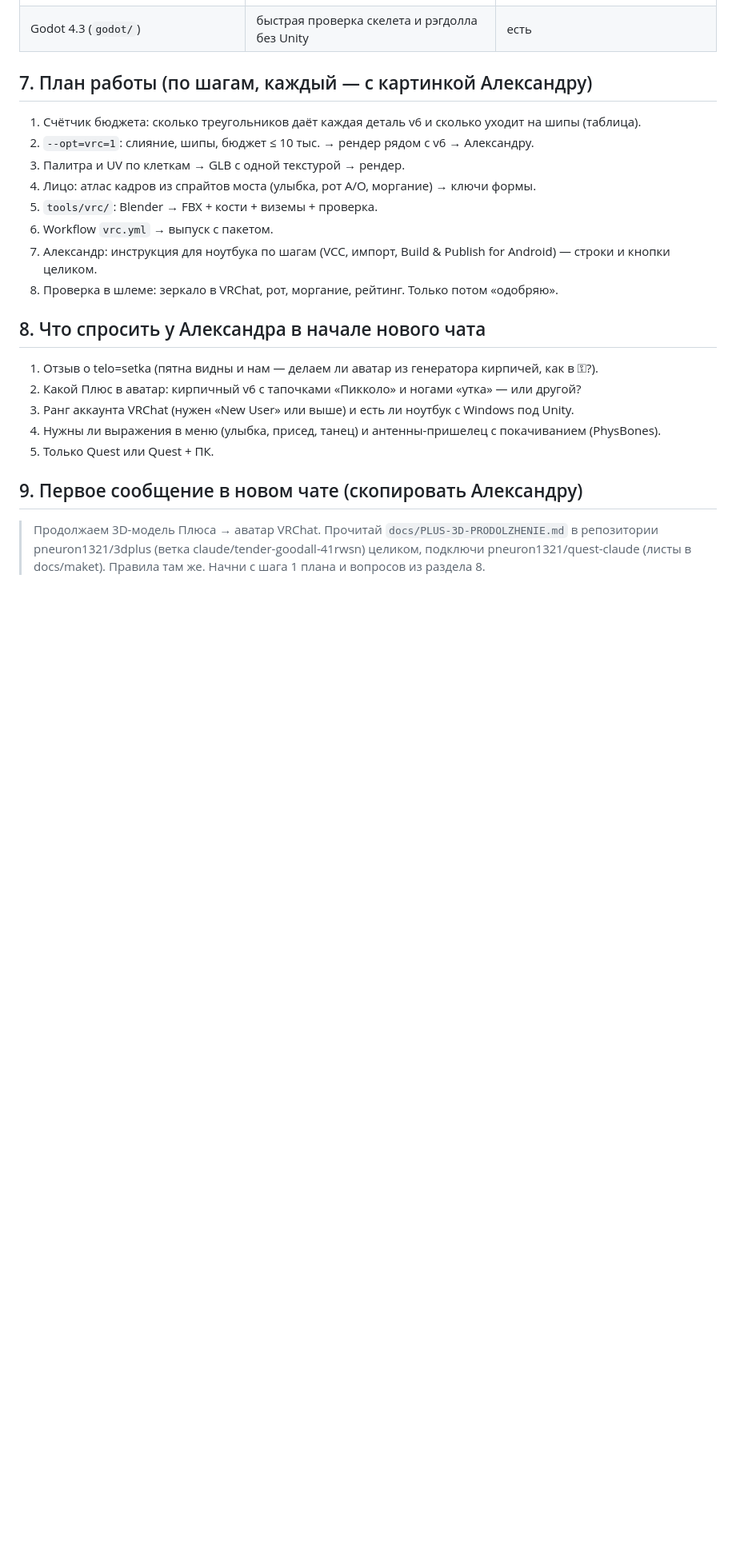
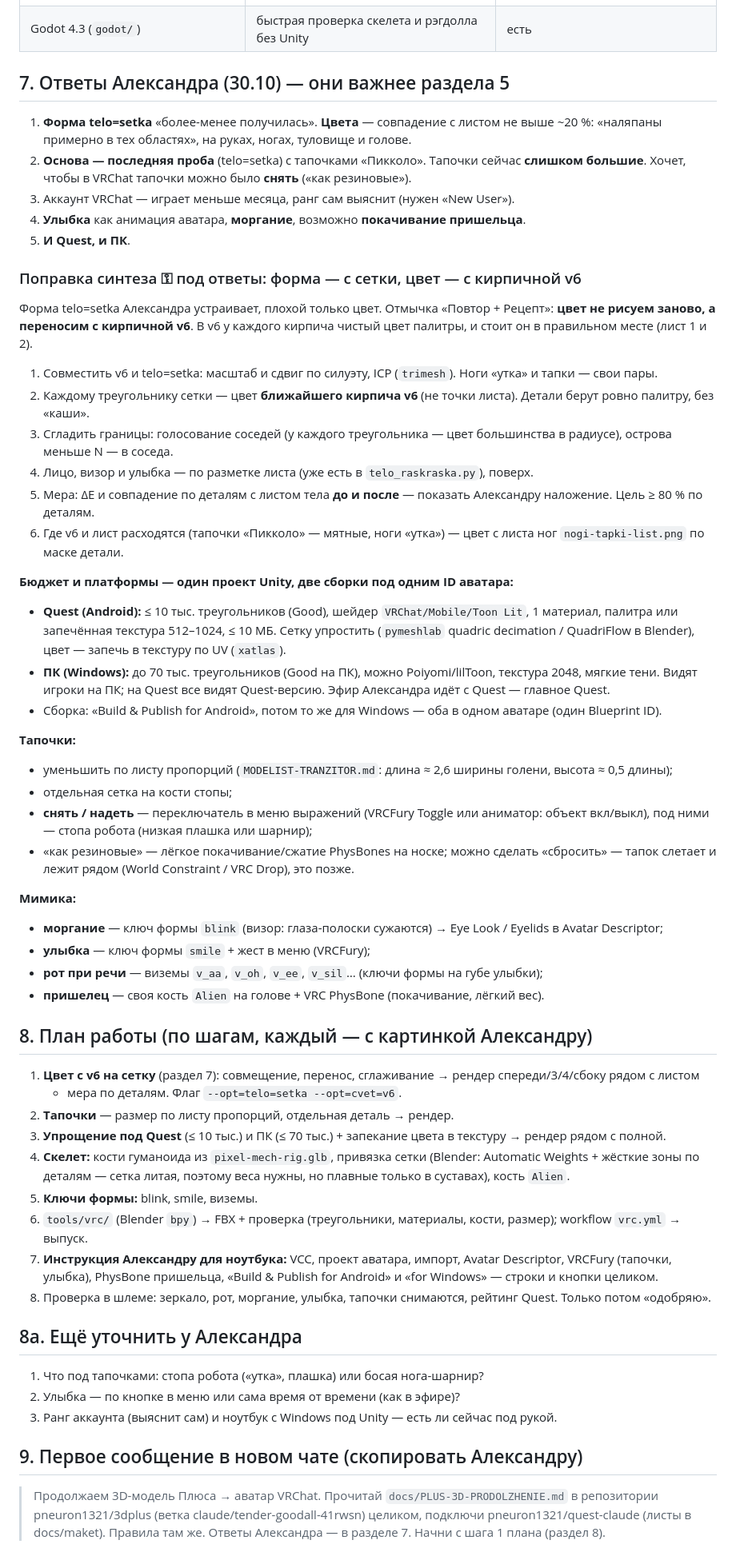
Before and after one commit to Pneuron1321/3dplus, a Markdown page: docs/PLUS-3D-PRODOLZHENIE.md, the part around the change. Shown at 80% size. Rendered like a GitHub page; blank space fills up the shorter version.

Commit message:
Памятка 3D: ответы Александра — форма telo=setka, цвет переносим с кирпичной v6, тапочки меньше и снимаются, мимика, Quest + ПК [skip ci]
Co-Authored-By: Claude Opus 5.5 <noreply@anthropic.com>
Claude-Session: https://claude.ai/code/session_01FAzfVjY4X3C1HBiDn6VvrF

```diff
--- a/docs/PLUS-3D-PRODOLZHENIE.md
+++ b/docs/PLUS-3D-PRODOLZHENIE.md
@@ -199,27 +199,72 @@
 | Avatar Performance Stats (SDK) | рейтинг Quest/ПК до загрузки | в SDK |
 | Godot 4.3 (`godot/`) | быстрая проверка скелета и рэгдолла без Unity | есть |
 
-## 7. План работы (по шагам, каждый — с картинкой Александру)
+## 7. Ответы Александра (30.10) — они важнее раздела 5
 
-1. Счётчик бюджета: сколько треугольников даёт каждая деталь v6 и сколько уходит на шипы (таблица).
-2. `--opt=vrc=1`: слияние, шипы, бюджет ≤ 10 тыс. → рендер рядом с v6 → Александру.
-3. Палитра и UV по клеткам → GLB с одной текстурой → рендер.
-4. Лицо: атлас кадров из спрайтов моста (улыбка, рот A/O, моргание) → ключи формы.
-5. `tools/vrc/`: Blender → FBX + кости + виземы + проверка.
-6. Workflow `vrc.yml` → выпуск с пакетом.
-7. Александр: инструкция для ноутбука по шагам (VCC, импорт, Build & Publish for Android) — строки и кнопки целиком.
-8. Проверка в шлеме: зеркало в VRChat, рот, моргание, рейтинг. Только потом «одобряю».
+1. **Форма telo=setka** «более-менее получилась». **Цвета** — совпадение с листом не выше ~20 %: «наляпаны
+   примерно в тех областях», на руках, ногах, туловище и голове.
+2. **Основа — последняя проба** (telo=setka) с тапочками «Пикколо». Тапочки сейчас **слишком большие**.
+   Хочет, чтобы в VRChat тапочки можно было **снять** («как резиновые»).
+3. Аккаунт VRChat — играет меньше месяца, ранг сам выяснит (нужен «New User»).
+4. **Улыбка** как анимация аватара, **моргание**, возможно **покачивание пришельца**.
+5. **И Quest, и ПК**.
 
-## 8. Что спросить у Александра в начале нового чата
+### Поправка синтеза ⚿ под ответы: форма — с сетки, цвет — с кирпичной v6
 
-1. Отзыв о telo=setka (пятна видны и нам — делаем ли аватар из генератора кирпичей, как в ⚿?).
-2. Какой Плюс в аватар: кирпичный v6 с тапочками «Пикколо» и ногами «утка» — или другой?
-3. Ранг аккаунта VRChat (нужен «New User» или выше) и есть ли ноутбук с Windows под Unity.
-4. Нужны ли выражения в меню (улыбка, присед, танец) и антенны-пришелец с покачиванием (PhysBones).
-5. Только Quest или Quest + ПК.
+Форма telo=setka Александра устраивает, плохой только цвет. Отмычка «Повтор + Рецепт»: **цвет не рисуем заново, а
+переносим с кирпичной v6**. В v6 у каждого кирпича чистый цвет палитры, и стоит он в правильном месте (лист 1 и 2).
+1. Совместить v6 и telo=setka: масштаб и сдвиг по силуэту, ICP (`trimesh`). Ноги «утка» и тапки — свои пары.
+2. Каждому треугольнику сетки — цвет **ближайшего кирпича v6** (не точки листа). Детали берут ровно палитру, без «каши».
+3. Сгладить границы: голосование соседей (у каждого треугольника — цвет большинства в радиусе), острова меньше N — в соседа.
+4. Лицо, визор и улыбка — по разметке листа (уже есть в `telo_raskraska.py`), поверх.
+5. Мера: ΔE и совпадение по деталям с листом тела **до и после** — показать Александру наложение. Цель ≥ 80 % по деталям.
+6. Где v6 и лист расходятся (тапочки «Пикколо» — мятные, ноги «утка») — цвет с листа ног `nogi-tapki-list.png`
+   по маске детали.
+
+**Бюджет и платформы — один проект Unity, две сборки под одним ID аватара:**
+- **Quest (Android):** ≤ 10 тыс. треугольников (Good), шейдер `VRChat/Mobile/Toon Lit`, 1 материал, палитра
+  или запечённая текстура 512–1024, ≤ 10 МБ. Сетку упростить (`pymeshlab` quadric decimation / QuadriFlow в Blender),
+  цвет — запечь в текстуру по UV (`xatlas`).
+- **ПК (Windows):** до 70 тыс. треугольников (Good на ПК), можно Poiyomi/lilToon, текстура 2048, мягкие тени.
+  Видят игроки на ПК; на Quest все видят Quest-версию. Эфир Александра идёт с Quest — главное Quest.
+- Сборка: «Build & Publish for Android», потом то же для Windows — оба в одном аватаре (один Blueprint ID).
+
+**Тапочки:**
+- уменьшить по листу пропорций (`MODELIST-TRANZITOR.md`: длина ≈ 2,6 ширины голени, высота ≈ 0,5 длины);
+- отдельная сетка на кости стопы;
+- **снять / надеть** — переключатель в меню выражений (VRCFury Toggle или аниматор: объект вкл/выкл), под ними —
+  стопа робота (низкая плашка или шарнир);
+- «как резиновые» — лёгкое покачивание/сжатие PhysBones на носке; можно сделать «сбросить» — тапок слетает и
+  лежит рядом (World Constraint / VRC Drop), это позже.
+
+**Мимика:**
+- **моргание** — ключ формы `blink` (визор: глаза-полоски сужаются) → Eye Look / Eyelids в Avatar Descriptor;
+- **улыбка** — ключ формы `smile` + жест в меню (VRCFury);
+- **рот при речи** — виземы `v_aa`, `v_oh`, `v_ee`, `v_sil`… (ключи формы на губе улыбки);
+- **пришелец** — своя кость `Alien` на голове + VRC PhysBone (покачивание, лёгкий вес).
+
+## 8. План работы (по шагам, каждый — с картинкой Александру)
+
+1. **Цвет с v6 на сетку** (раздел 7): совмещение, перенос, сглаживание → рендер спереди/3/4/сбоку рядом с листом
+   + мера по деталям. Флаг `--opt=telo=setka --opt=cvet=v6`.
+2. **Тапочки** — размер по листу пропорций, отдельная деталь → рендер.
+3. **Упрощение под Quest** (≤ 10 тыс.) и ПК (≤ 70 тыс.) + запекание цвета в текстуру → рендер рядом с полной.
+4. **Скелет:** кости гуманоида из `pixel-mech-rig.glb`, привязка сетки (Blender: Automatic Weights + жёсткие зоны
+   по деталям — сетка литая, поэтому веса нужны, но плавные только в суставах), кость `Alien`.
+5. **Ключи формы:** blink, smile, виземы.
+6. `tools/vrc/` (Blender `bpy`) → FBX + проверка (треугольники, материалы, кости, размер); workflow `vrc.yml` → выпуск.
+7. **Инструкция Александру для ноутбука:** VCC, проект аватара, импорт, Avatar Descriptor, VRCFury (тапочки,
+   улыбка), PhysBone пришельца, «Build & Publish for Android» и «for Windows» — строки и кнопки целиком.
+8. Проверка в шлеме: зеркало, рот, моргание, улыбка, тапочки снимаются, рейтинг Quest. Только потом «одобряю».
+
+## 8а. Ещё уточнить у Александра
+
+1. Что под тапочками: стопа робота («утка», плашка) или босая нога-шарнир?
+2. Улыбка — по кнопке в меню или сама время от времени (как в эфире)?
+3. Ранг аккаунта (выяснит сам) и ноутбук с Windows под Unity — есть ли сейчас под рукой.
 
 ## 9. Первое сообщение в новом чате (скопировать Александру)
 
 > Продолжаем 3D-модель Плюса → аватар VRChat. Прочитай `docs/PLUS-3D-PRODOLZHENIE.md` в репозитории
 > pneuron1321/3dplus (ветка claude/tender-goodall-41rwsn) целиком, подключи pneuron1321/quest-claude (листы в
-> docs/maket). Правила там же. Начни с шага 1 плана и вопросов из раздела 8.
+> docs/maket). Правила там же. Ответы Александра — в разделе 7. Начни с шага 1 плана (раздел 8).
```
